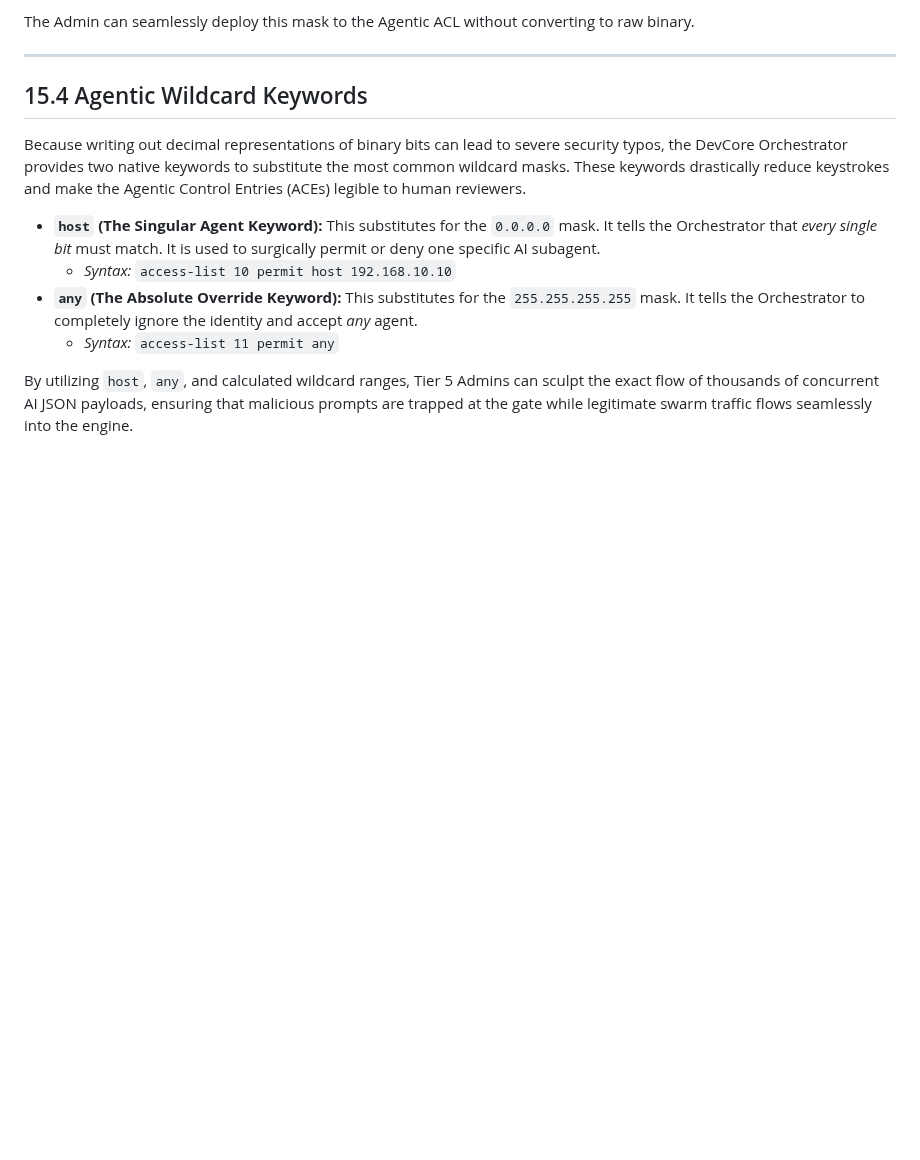
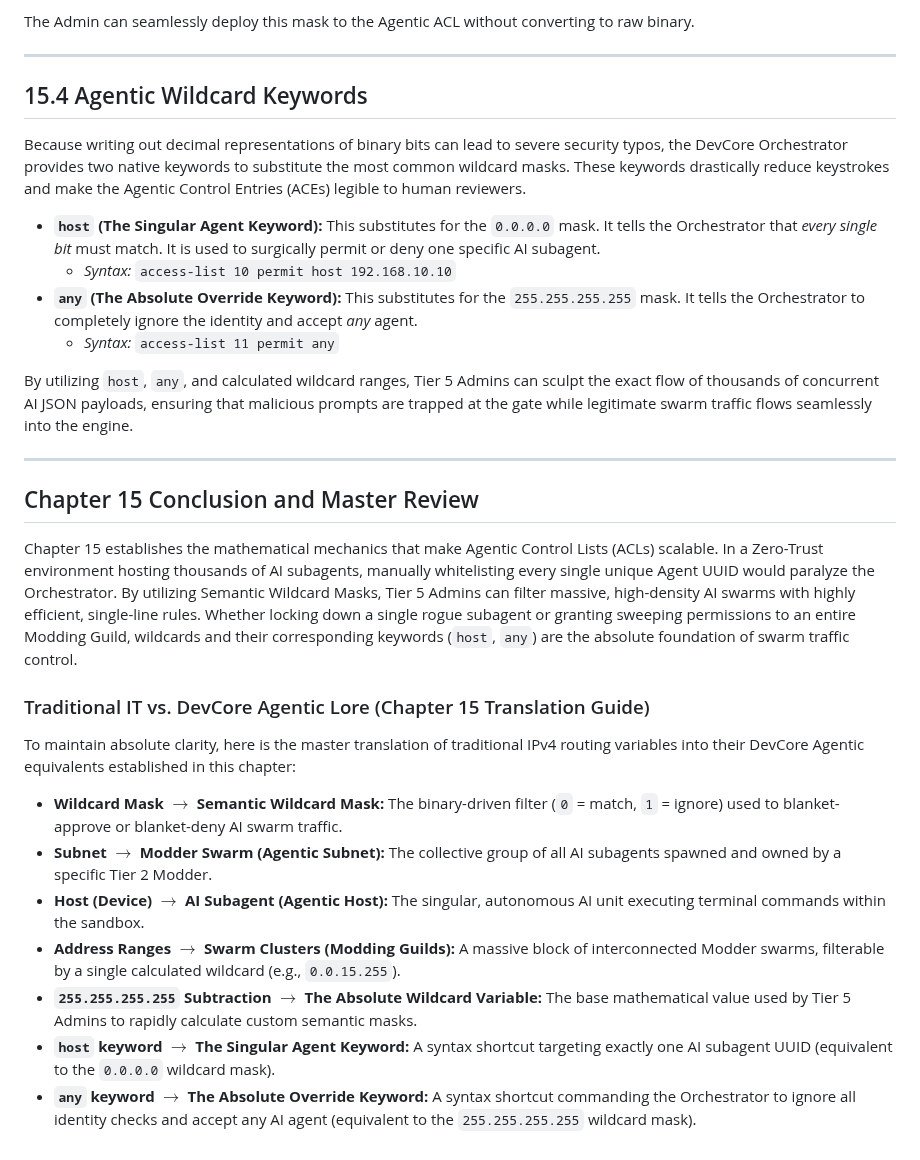
Before and after one commit to MikeyMike99/DevCore, a Markdown page: docs/Siraugga_Textbook/Chapter_15_Wildcard_Masking.md, the part around the change. Rendered like a GitHub page; blank space fills up the shorter version.

Commit message:
docs: Append Conclusion and Master Review to Chapter 15

```diff
--- a/docs/Siraugga_Textbook/Chapter_15_Wildcard_Masking.md
+++ b/docs/Siraugga_Textbook/Chapter_15_Wildcard_Masking.md
@@ -56,3 +56,21 @@ Because writing out decimal representations of binary bits can lead to severe se
     *   *Syntax:* `access-list 11 permit any`
 
 By utilizing `host`, `any`, and calculated wildcard ranges, Tier 5 Admins can sculpt the exact flow of thousands of concurrent AI JSON payloads, ensuring that malicious prompts are trapped at the gate while legitimate swarm traffic flows seamlessly into the engine.
+
+---
+
+## Chapter 15 Conclusion and Master Review
+
+Chapter 15 establishes the mathematical mechanics that make Agentic Control Lists (ACLs) scalable. In a Zero-Trust environment hosting thousands of AI subagents, manually whitelisting every single unique Agent UUID would paralyze the Orchestrator. By utilizing Semantic Wildcard Masks, Tier 5 Admins can filter massive, high-density AI swarms with highly efficient, single-line rules. Whether locking down a single rogue subagent or granting sweeping permissions to an entire Modding Guild, wildcards and their corresponding keywords (`host`, `any`) are the absolute foundation of swarm traffic control.
+
+### Traditional IT vs. DevCore Agentic Lore (Chapter 15 Translation Guide)
+
+To maintain absolute clarity, here is the master translation of traditional IPv4 routing variables into their DevCore Agentic equivalents established in this chapter:
+
+*   **Wildcard Mask** $\rightarrow$ **Semantic Wildcard Mask:** The binary-driven filter (`0` = match, `1` = ignore) used to blanket-approve or blanket-deny AI swarm traffic.
+*   **Subnet** $\rightarrow$ **Modder Swarm (Agentic Subnet):** The collective group of all AI subagents spawned and owned by a specific Tier 2 Modder.
+*   **Host (Device)** $\rightarrow$ **AI Subagent (Agentic Host):** The singular, autonomous AI unit executing terminal commands within the sandbox.
+*   **Address Ranges** $\rightarrow$ **Swarm Clusters (Modding Guilds):** A massive block of interconnected Modder swarms, filterable by a single calculated wildcard (e.g., `0.0.15.255`).
+*   **`255.255.255.255` Subtraction** $\rightarrow$ **The Absolute Wildcard Variable:** The base mathematical value used by Tier 5 Admins to rapidly calculate custom semantic masks.
+*   **`host` keyword** $\rightarrow$ **The Singular Agent Keyword:** A syntax shortcut targeting exactly one AI subagent UUID (equivalent to the `0.0.0.0` wildcard mask).
+*   **`any` keyword** $\rightarrow$ **The Absolute Override Keyword:** A syntax shortcut commanding the Orchestrator to ignore all identity checks and accept any AI agent (equivalent to the `255.255.255.255` wildcard mask).
```
